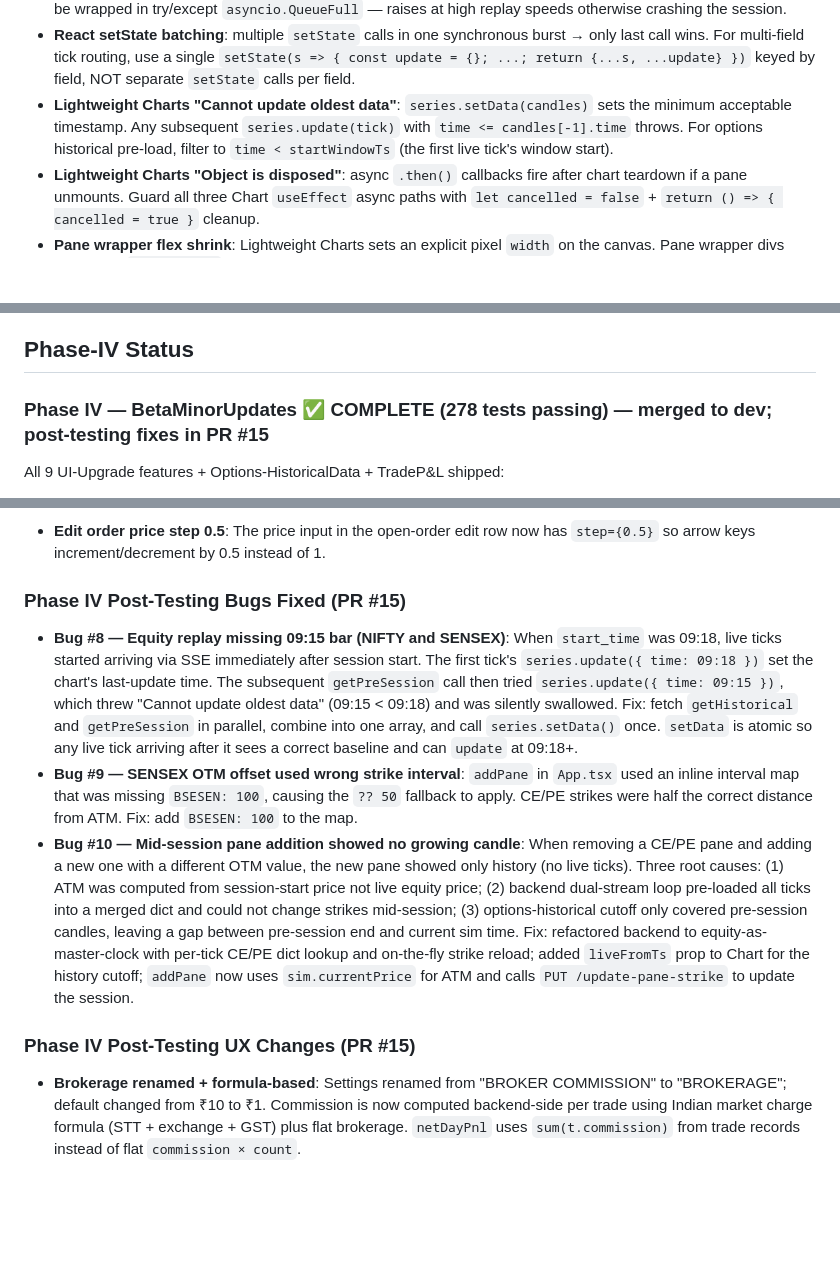
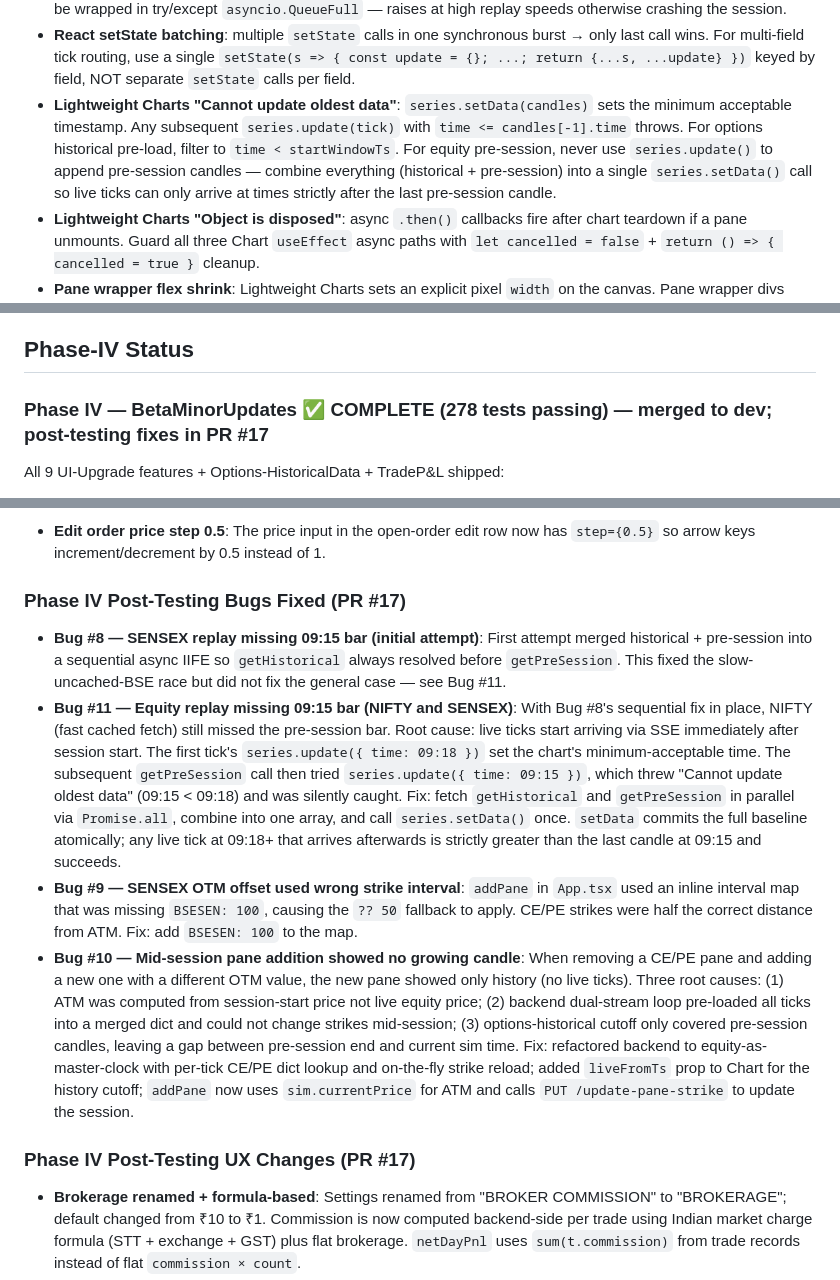
Before and after one commit to prattyush/TradeMatangi, a Markdown page: CLAUDE.md, 3 parts joined by grey strips. Drawn GitHub-style; blank space fills up the shorter version.

Commit message:
docs: update CLAUDE.md — Bug #11, corrected PR ref #17, stale lessons
- Add Bug #11 (correct root-cause and final fix for equity pre-session bar)
- Clarify Bug #8 as the initial attempt that didn't cover the general case
- Fix all PR references from #15 → #17
- Update 'Commission is frontend-only' lesson (now backend-computed)
- Expand 'Cannot update oldest data' constraint with equity pre-session pattern

Co-Authored-By: Claude Sonnet 4.6 <noreply@anthropic.com>

```diff
--- a/CLAUDE.md
+++ b/CLAUDE.md
@@ -72,7 +72,7 @@ node node_modules/typescript/bin/tsc --noEmit
 - **Options gap-fill tz strip**: `_validate_options_gaps` must strip tz from `df.index` (set `df.index = df.index.tz_localize(None)`) before building tz-naive `pd.date_range` for `reindex`. Mismatched tz causes empty DataFrame after reindex.
 - **Dual-stream options queue**: `SimulationSession.queue` maxsize is 3000 (not 500). `queue.put_nowait` must be wrapped in try/except `asyncio.QueueFull` — raises at high replay speeds otherwise crashing the session.
 - **React setState batching**: multiple `setState` calls in one synchronous burst → only last call wins. For multi-field tick routing, use a single `setState(s => { const update = {}; ...; return {...s, ...update} })` keyed by field, NOT separate `setState` calls per field.
-- **Lightweight Charts "Cannot update oldest data"**: `series.setData(candles)` sets the minimum acceptable timestamp. Any subsequent `series.update(tick)` with `time <= candles[-1].time` throws. For options historical pre-load, filter to `time < startWindowTs` (the first live tick's window start).
+- **Lightweight Charts "Cannot update oldest data"**: `series.setData(candles)` sets the minimum acceptable timestamp. Any subsequent `series.update(tick)` with `time <= candles[-1].time` throws. For options historical pre-load, filter to `time < startWindowTs`. For equity pre-session, never use `series.update()` to append pre-session candles — combine everything (historical + pre-session) into a single `series.setData()` call so live ticks can only arrive at times strictly after the last pre-session candle.
 - **Lightweight Charts "Object is disposed"**: async `.then()` callbacks fire after chart teardown if a pane unmounts. Guard all three Chart `useEffect` async paths with `let cancelled = false` + `return () => { cancelled = true }` cleanup.
 - **Pane wrapper flex shrink**: Lightweight Charts sets an explicit pixel `width` on the canvas. Pane wrapper divs must have `minWidth: 0` or flex siblings cannot shrink below that canvas width after a pane is removed.
 - **Options tick routing uses per-right session strike**: `getTickForPane` in `App.tsx` checks CE panes against `sim.sessionStrikeCE` and PE panes against `sim.sessionStrikePE`. CE and PE may stream at different strikes when OTM offset ≠ 0. Panes with a non-matching strike return `null` (history only).
@@ -113,7 +113,7 @@ Multi-pane layout, dual-stream options replay, and lot-sized direct trades are l
 
 ## Phase-IV Status
 
-### Phase IV — BetaMinorUpdates ✅ COMPLETE (278 tests passing) — merged to dev; post-testing fixes in PR #15
+### Phase IV — BetaMinorUpdates ✅ COMPLETE (278 tests passing) — merged to dev; post-testing fixes in PR #17
 
 All 9 UI-Upgrade features + Options-HistoricalData + TradeP&L shipped:
 1. **Edit open orders** — click any open order row to edit its trigger/limit price inline
@@ -146,13 +146,14 @@ All 9 UI-Upgrade features + Options-HistoricalData + TradeP&L shipped:
 
 - **Edit order price step 0.5**: The price input in the open-order edit row now has `step={0.5}` so arrow keys increment/decrement by 0.5 instead of 1.
 
-### Phase IV Post-Testing Bugs Fixed (PR #15)
+### Phase IV Post-Testing Bugs Fixed (PR #17)
 
-- **Bug #8 — Equity replay missing 09:15 bar (NIFTY and SENSEX)**: When `start_time` was 09:18, live ticks started arriving via SSE immediately after session start. The first tick's `series.update({ time: 09:18 })` set the chart's last-update time. The subsequent `getPreSession` call then tried `series.update({ time: 09:15 })`, which threw "Cannot update oldest data" (09:15 < 09:18) and was silently swallowed. Fix: fetch `getHistorical` and `getPreSession` in parallel, combine into one array, and call `series.setData()` once. `setData` is atomic so any live tick arriving after it sees a correct baseline and can `update` at 09:18+.
+- **Bug #8 — SENSEX replay missing 09:15 bar (initial attempt)**: First attempt merged historical + pre-session into a sequential async IIFE so `getHistorical` always resolved before `getPreSession`. This fixed the slow-uncached-BSE race but did not fix the general case — see Bug #11.
+- **Bug #11 — Equity replay missing 09:15 bar (NIFTY and SENSEX)**: With Bug #8's sequential fix in place, NIFTY (fast cached fetch) still missed the pre-session bar. Root cause: live ticks start arriving via SSE immediately after session start. The first tick's `series.update({ time: 09:18 })` set the chart's minimum-acceptable time. The subsequent `getPreSession` call then tried `series.update({ time: 09:15 })`, which threw "Cannot update oldest data" (09:15 < 09:18) and was silently caught. Fix: fetch `getHistorical` and `getPreSession` in parallel via `Promise.all`, combine into one array, and call `series.setData()` once. `setData` commits the full baseline atomically; any live tick at 09:18+ that arrives afterwards is strictly greater than the last candle at 09:15 and succeeds.
 - **Bug #9 — SENSEX OTM offset used wrong strike interval**: `addPane` in `App.tsx` used an inline interval map that was missing `BSESEN: 100`, causing the `?? 50` fallback to apply. CE/PE strikes were half the correct distance from ATM. Fix: add `BSESEN: 100` to the map.
 - **Bug #10 — Mid-session pane addition showed no growing candle**: When removing a CE/PE pane and adding a new one with a different OTM value, the new pane showed only history (no live ticks). Three root causes: (1) ATM was computed from session-start price not live equity price; (2) backend dual-stream loop pre-loaded all ticks into a merged dict and could not change strikes mid-session; (3) options-historical cutoff only covered pre-session candles, leaving a gap between pre-session end and current sim time. Fix: refactored backend to equity-as-master-clock with per-tick CE/PE dict lookup and on-the-fly strike reload; added `liveFromTs` prop to Chart for the history cutoff; `addPane` now uses `sim.currentPrice` for ATM and calls `PUT /update-pane-strike` to update the session.
 
-### Phase IV Post-Testing UX Changes (PR #15)
+### Phase IV Post-Testing UX Changes (PR #17)
 
 - **Brokerage renamed + formula-based**: Settings renamed from "BROKER COMMISSION" to "BROKERAGE"; default changed from ₹10 to ₹1. Commission is now computed backend-side per trade using Indian market charge formula (STT + exchange + GST) plus flat brokerage. `netDayPnl` uses `sum(t.commission)` from trade records instead of flat `commission × count`.
 - **OTM control moved left of Start/Pause/Stop**: OTM input is always visible in the session controls row; disabled in equity mode. Removed separate second-row layout bar — layout/pane controls are injected inline via `SettingsModal.extraControls`.
```
Also changed, not shown: other parts of CLAUDE.md (+1 -1 lines).
